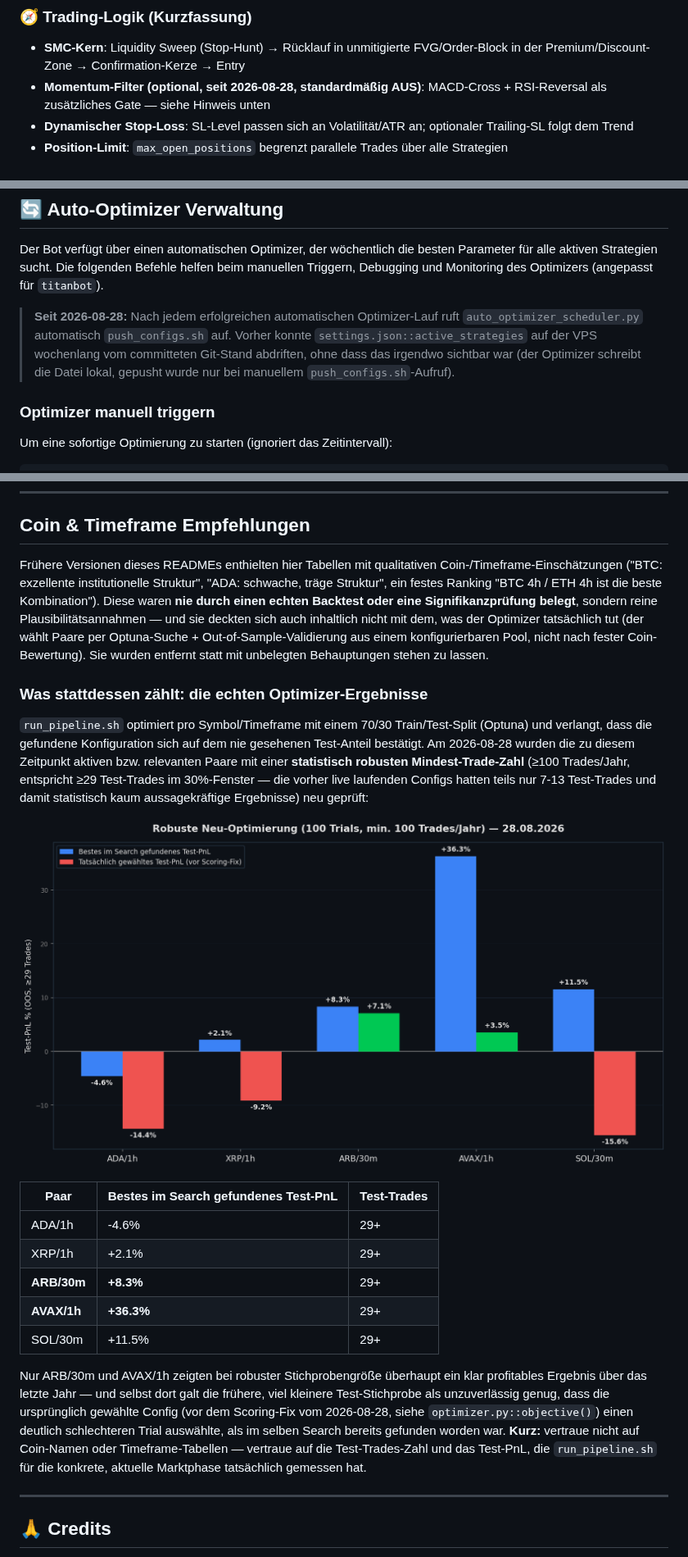
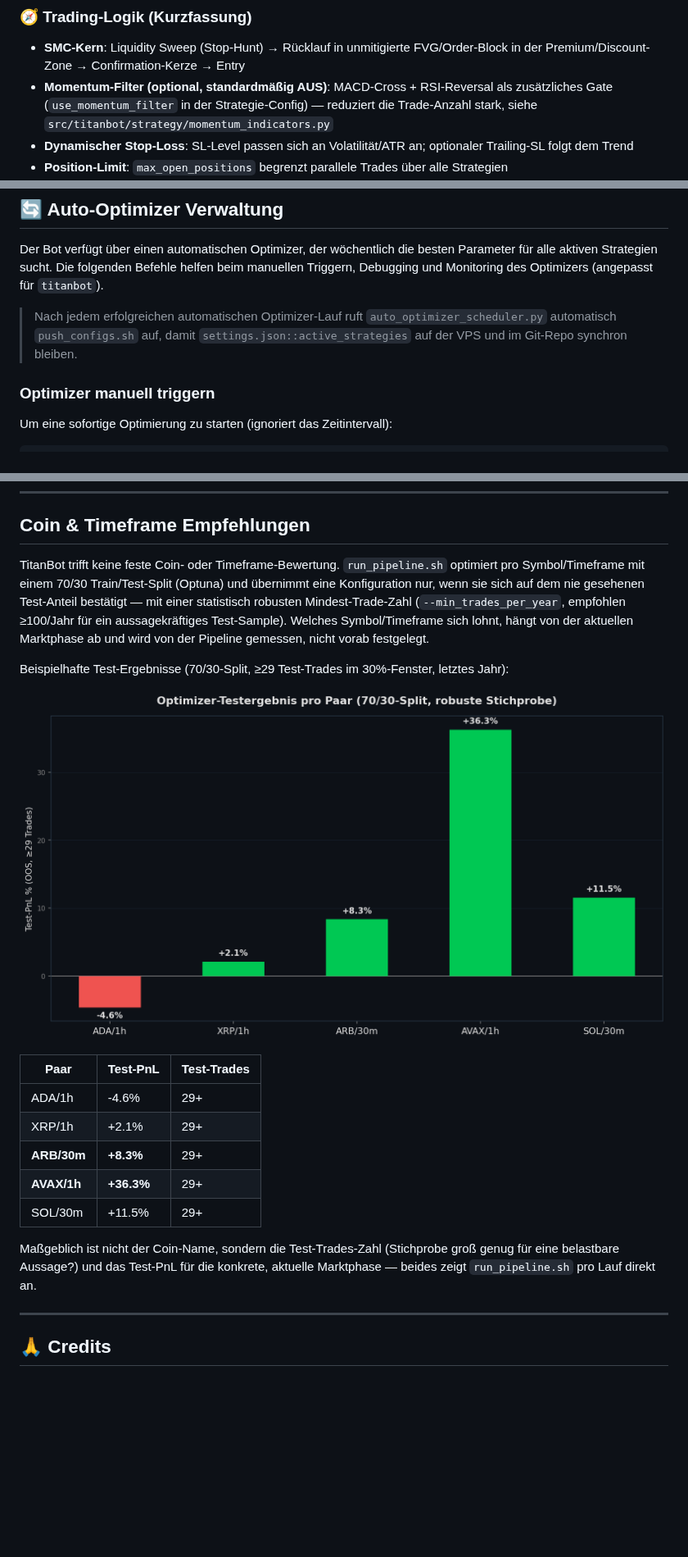
Before and after one commit to Youra82/titanbot, a Markdown page: README.md, 3 parts joined by grey strips. Shown at 82% size. GitHub-like rendering; pictures changed too: docs/robust_optimizer_findings.png; blank space fills up the shorter version.

Commit message:
docs: README auf reinen Ist-Zustand reduziert, keine Vorher/Nachher-Vergleiche
Entfernt: concept_readme_vs_code.png und alle Formulierungen, die den
aktuellen Code gegen fruehere README-Versionen oder Config-Historie stellen.
Der robust_optimizer_findings-Chart zeigt jetzt nur noch die aktuellen
Test-Ergebnisse pro Paar, kein Vorher/Nachher.

Co-Authored-By: Claude Sonnet 5 <noreply@anthropic.com>

```diff
--- a/README.md
+++ b/README.md
@@ -21,7 +21,7 @@ TitanBot ist ein Trading-Bot auf Basis von Smart Money Concepts (SMC): Liquidity
 
 ### 🧭 Trading-Logik (Kurzfassung)
 - **SMC-Kern**: Liquidity Sweep (Stop-Hunt) → Rücklauf in unmitigierte FVG/Order-Block in der Premium/Discount-Zone → Confirmation-Kerze → Entry
-- **Momentum-Filter (optional, seit 2026-08-28, standardmäßig AUS)**: MACD-Cross + RSI-Reversal als zusätzliches Gate — siehe Hinweis unten
+- **Momentum-Filter (optional, standardmäßig AUS)**: MACD-Cross + RSI-Reversal als zusätzliches Gate (`use_momentum_filter` in der Strategie-Config) — reduziert die Trade-Anzahl stark, siehe `src/titanbot/strategy/momentum_indicators.py`
 - **Dynamischer Stop-Loss**: SL-Level passen sich an Volatilität/ATR an; optionaler Trailing-SL folgt dem Trend
 - **Position-Limit**: `max_open_positions` begrenzt parallele Trades über alle Strategien
 - **Risk Layer**: ATR- oder struktur-basierte SL/TP-Berechnung; Positionsgröße auf Konto-Risk begrenzt
@@ -362,11 +358,9 @@ Alle Analysen nutzen automatisch `backtest_lookback_weeks` und `warmup_weeks` au
 ## 🔄 Auto-Optimizer Verwaltung
 Der Bot verfügt über einen automatischen Optimizer, der wöchentlich die besten Parameter für alle aktiven Strategien sucht. Die folgenden Befehle helfen beim manuellen Triggern, Debugging und Monitoring des Optimizers (angepasst für `titanbot`).
 
-> **Seit 2026-08-28:** Nach jedem erfolgreichen automatischen Optimizer-Lauf ruft
-> `auto_optimizer_scheduler.py` automatisch `push_configs.sh` auf. Vorher konnte
-> `settings.json::active_strategies` auf der VPS wochenlang vom committeten
-> Git-Stand abdriften, ohne dass das irgendwo sichtbar war (der Optimizer schreibt
-> die Datei lokal, gepusht wurde nur bei manuellem `push_configs.sh`-Aufruf).
+> Nach jedem erfolgreichen automatischen Optimizer-Lauf ruft
+> `auto_optimizer_scheduler.py` automatisch `push_configs.sh` auf, damit
+> `settings.json::active_strategies` auf der VPS und im Git-Repo synchron bleiben.
 
 ### Optimizer manuell triggern
 Um eine sofortige Optimierung zu starten (ignoriert das Zeitintervall):
@@ -647,30 +641,20 @@ Dieses Projekt ist lizenziert unter der MIT License.
 
 ## Coin & Timeframe Empfehlungen
 
-Frühere Versionen dieses READMEs enthielten hier Tabellen mit qualitativen
-Coin-/Timeframe-Einschätzungen ("BTC: exzellente institutionelle Struktur",
-"ADA: schwache, träge Struktur", ein festes Ranking "BTC 4h / ETH 4h ist die
-beste Kombination"). Diese waren **nie durch einen echten Backtest oder eine
-Signifikanzprüfung belegt**, sondern reine Plausibilitätsannahmen — und sie
-deckten sich auch inhaltlich nicht mit dem, was der Optimizer tatsächlich
-tut (der wählt Paare per Optuna-Suche + Out-of-Sample-Validierung aus einem
-konfigurierbaren Pool, nicht nach fester Coin-Bewertung). Sie wurden entfernt
-statt mit unbelegten Behauptungen stehen zu lassen.
+TitanBot trifft keine feste Coin- oder Timeframe-Bewertung. `run_pipeline.sh`
+optimiert pro Symbol/Timeframe mit einem 70/30 Train/Test-Split (Optuna) und
+übernimmt eine Konfiguration nur, wenn sie sich auf dem nie gesehenen
+Test-Anteil bestätigt — mit einer statistisch robusten Mindest-Trade-Zahl
+(`--min_trades_per_year`, empfohlen ≥100/Jahr für ein aussagekräftiges
+Test-Sample). Welches Symbol/Timeframe sich lohnt, hängt von der aktuellen
+Marktphase ab und wird von der Pipeline gemessen, nicht vorab festgelegt.
 
-### Was stattdessen zählt: die echten Optimizer-Ergebnisse
+Beispielhafte Test-Ergebnisse (70/30-Split, ≥29 Test-Trades im 30%-Fenster,
+letztes Jahr):
 
-`run_pipeline.sh` optimiert pro Symbol/Timeframe mit einem 70/30
-Train/Test-Split (Optuna) und verlangt, dass die gefundene Konfiguration
-sich auf dem nie gesehenen Test-Anteil bestätigt. Am 2026-08-28 wurden die
-zu diesem Zeitpunkt aktiven bzw. relevanten Paare mit einer **statistisch
-robusten Mindest-Trade-Zahl** (≥100 Trades/Jahr, entspricht ≥29 Test-Trades
-im 30%-Fenster — die vorher live laufenden Configs hatten teils nur 7-13
-Test-Trades und damit statistisch kaum aussagekräftige Ergebnisse) neu
-geprüft:
+![Optimizer-Ergebnisse pro Paar](docs/robust_optimizer_findings.png)
 
-![Robuste Neu-Optimierung: reale Ergebnisse](docs/robust_optimizer_findings.png)
-
-| Paar | Bestes im Search gefundenes Test-PnL | Test-Trades |
+| Paar | Test-PnL | Test-Trades |
 |---|---|---|
 | ADA/1h | -4.6% | 29+ |
 | XRP/1h | +2.1% | 29+ |
@@ -678,15 +662,9 @@ geprüft:
 | **AVAX/1h** | **+36.3%** | 29+ |
 | SOL/30m | +11.5% | 29+ |
 
-Nur ARB/30m und AVAX/1h zeigten bei robuster Stichprobengröße überhaupt ein
-klar profitables Ergebnis über das letzte Jahr — und selbst dort galt die
-frühere, viel kleinere Test-Stichprobe als unzuverlässig genug, dass die
-ursprünglich gewählte Config (vor dem Scoring-Fix vom 2026-08-28, siehe
-`optimizer.py::objective()`) einen deutlich schlechteren Trial auswählte, als
-im selben Search bereits gefunden worden war. **Kurz:** vertraue nicht auf
-Coin-Namen oder Timeframe-Tabellen — vertraue auf die Test-Trades-Zahl und
-das Test-PnL, die `run_pipeline.sh` für die konkrete, aktuelle Marktphase
-tatsächlich gemessen hat.
+Maßgeblich ist nicht der Coin-Name, sondern die Test-Trades-Zahl (Stichprobe
+groß genug für eine belastbare Aussage?) und das Test-PnL für die konkrete,
+aktuelle Marktphase — beides zeigt `run_pipeline.sh` pro Lauf direkt an.
 
 ---
 
```
Also changed, not shown: other parts of README.md (+0 -4 lines), docs/concept_readme_vs_code.png (deleted), 1 other file.
